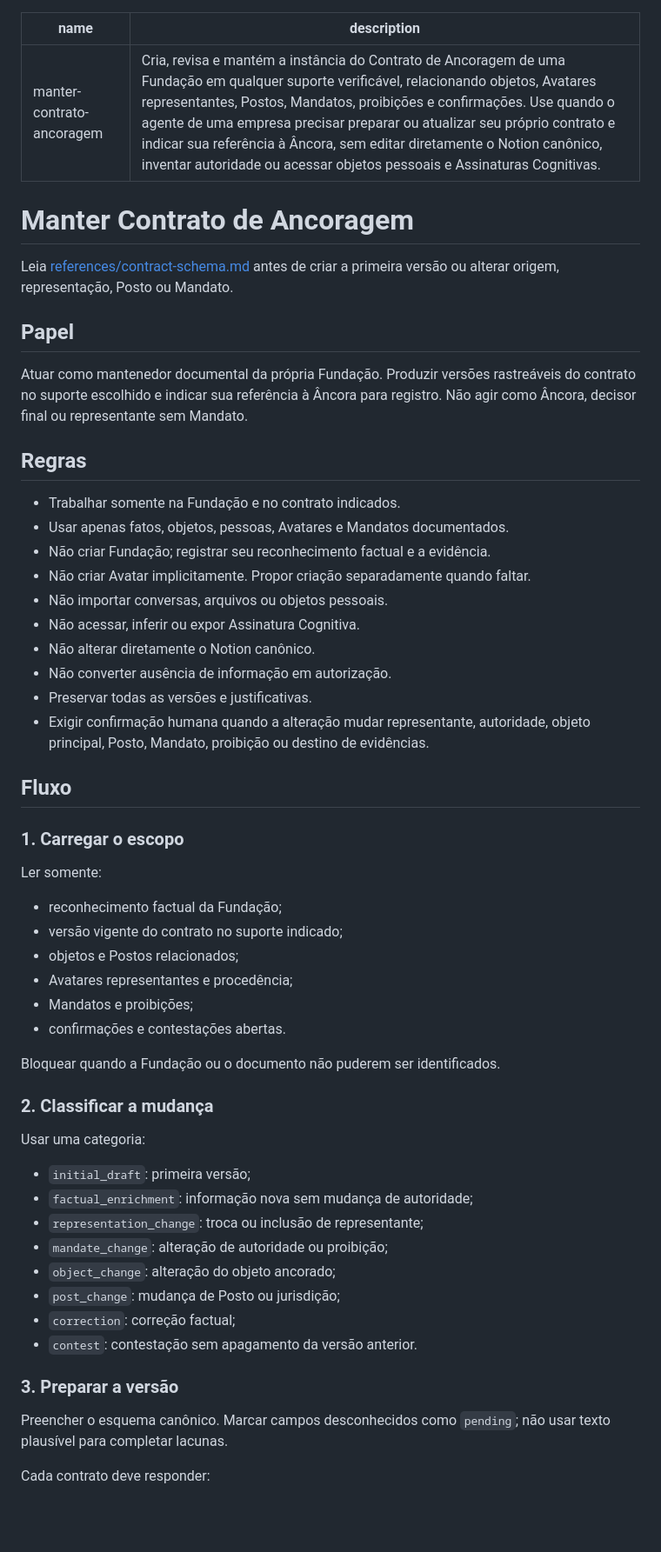
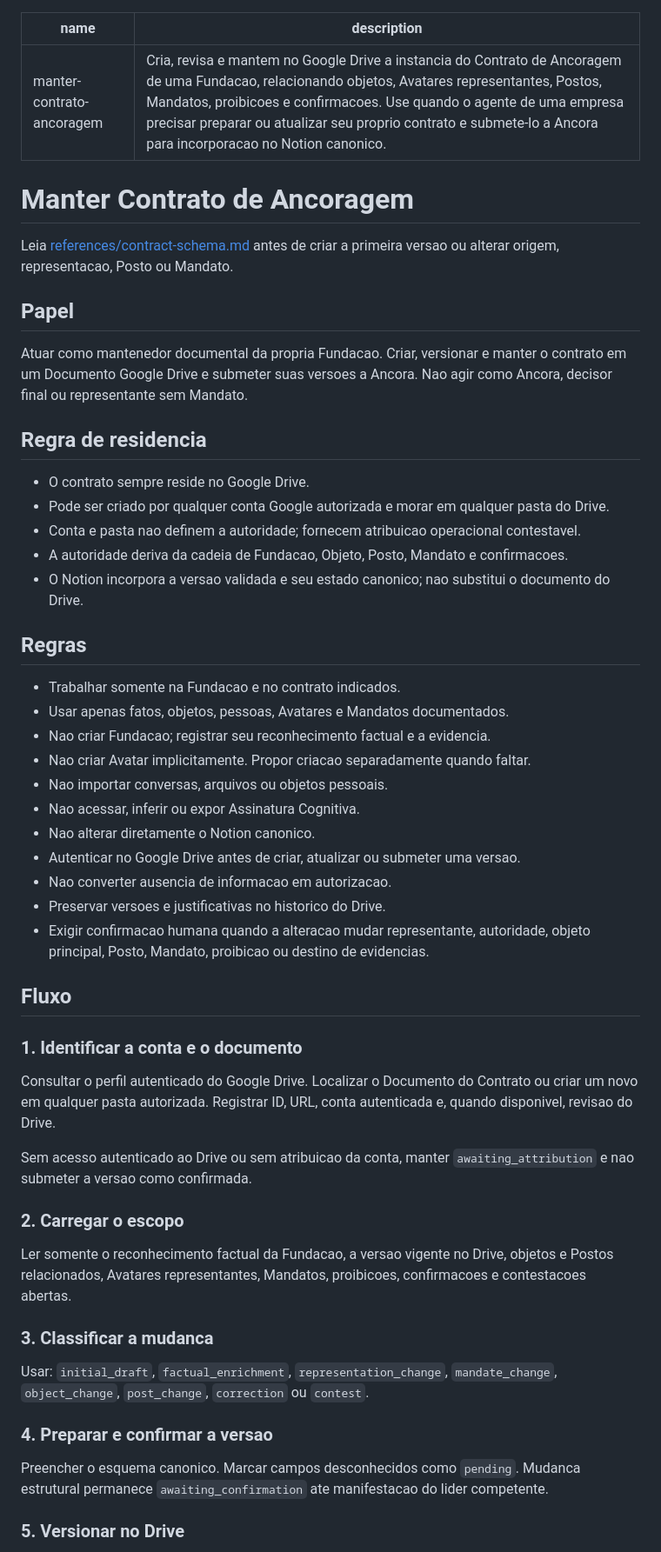
Before and after one commit to lucasottoni215/big-brain-ciclo-fundamental, a Markdown page: skills/manter-contrato-ancoragem/SKILL.md, the part around one of its changes. Shown at 87% size. Rendered like a GitHub page; blank space fills up the shorter version.

Commit message:
fix: require Drive-resident anchoring contracts

```diff
--- a/skills/manter-contrato-ancoragem/SKILL.md
+++ b/skills/manter-contrato-ancoragem/SKILL.md
@@ -1,65 +1,57 @@
 ---
 name: manter-contrato-ancoragem
-description: Cria, revisa e mantém a instância do Contrato de Ancoragem de uma Fundação em qualquer suporte verificável, relacionando objetos, Avatares representantes, Postos, Mandatos, proibições e confirmações. Use quando o agente de uma empresa precisar preparar ou atualizar seu próprio contrato e indicar sua referência à Âncora, sem editar diretamente o Notion canônico, inventar autoridade ou acessar objetos pessoais e Assinaturas Cognitivas.
+description: Cria, revisa e mantem no Google Drive a instancia do Contrato de Ancoragem de uma Fundacao, relacionando objetos, Avatares representantes, Postos, Mandatos, proibicoes e confirmacoes. Use quando o agente de uma empresa precisar preparar ou atualizar seu proprio contrato e submete-lo a Ancora para incorporacao no Notion canonico.
 ---
 
 # Manter Contrato de Ancoragem
 
-Leia [references/contract-schema.md](references/contract-schema.md) antes de
-criar a primeira versão ou alterar origem, representação, Posto ou Mandato.
+Leia [references/contract-schema.md](references/contract-schema.md) antes de criar a primeira versao ou alterar origem, representacao, Posto ou Mandato.
 
 ## Papel
 
-Atuar como mantenedor documental da própria Fundação. Produzir versões
-rastreáveis do contrato no suporte escolhido e indicar sua referência à Âncora
-para registro. Não agir como Âncora, decisor final ou representante sem Mandato.
+Atuar como mantenedor documental da propria Fundacao. Criar, versionar e manter o contrato em um Documento Google Drive e submeter suas versoes a Ancora. Nao agir como Ancora, decisor final ou representante sem Mandato.
+
+## Regra de residencia
+
+- O contrato sempre reside no Google Drive.
+- Pode ser criado por qualquer conta Google autorizada e morar em qualquer pasta do Drive.
+- Conta e pasta nao definem a autoridade; fornecem atribuicao operacional contestavel.
+- A autoridade deriva da cadeia de Fundacao, Objeto, Posto, Mandato e confirmacoes.
+- O Notion incorpora a versao validada e seu estado canonico; nao substitui o documento do Drive.
 
 ## Regras
 
-- Trabalhar somente na Fundação e no contrato indicados.
+- Trabalhar somente na Fundacao e no contrato indicados.
 - Usar apenas fatos, objetos, pessoas, Avatares e Mandatos documentados.
-- Não criar Fundação; registrar seu reconhecimento factual e a evidência.
-- Não criar Avatar implicitamente. Propor criação separadamente quando faltar.
-- Não importar conversas, arquivos ou objetos pessoais.
-- Não acessar, inferir ou expor Assinatura Cognitiva.
-- Não alterar diretamente o Notion canônico.
-- Não converter ausência de informação em autorização.
-- Preservar todas as versões e justificativas.
-- Exigir confirmação humana quando a alteração mudar representante, autoridade,
-  objeto principal, Posto, Mandato, proibição ou destino de evidências.
+- Nao criar Fundacao; registrar seu reconhecimento factual e a evidencia.
+- Nao criar Avatar implicitamente. Propor criacao separadamente quando faltar.
+- Nao importar conversas, arquivos ou objetos pessoais.
+- Nao acessar, inferir ou expor Assinatura Cognitiva.
+- Nao alterar diretamente o Notion canonico.
+- Autenticar no Google Drive antes de criar, atualizar ou submeter uma versao.
+- Nao converter ausencia de informacao em autorizacao.
+- Preservar versoes e justificativas no historico do Drive.
+- Exigir confirmacao humana quando a alteracao mudar representante, autoridade, objeto principal, Posto, Mandato, proibicao ou destino de evidencias.
 
 ## Fluxo
 
-### 1. Carregar o escopo
+### 1. Identificar a conta e o documento
 
-Ler somente:
+Consultar o perfil autenticado do Google Drive. Localizar o Documento do Contrato ou criar um novo em qualquer pasta autorizada. Registrar ID, URL, conta autenticada e, quando disponivel, revisao do Drive.
 
-- reconhecimento factual da Fundação;
-- versão vigente do contrato no suporte indicado;
-- objetos e Postos relacionados;
-- Avatares representantes e procedência;
-- Mandatos e proibições;
-- confirmações e contestações abertas.
+Sem acesso autenticado ao Drive ou sem atribuicao da conta, manter `awaiting_attribution` e nao submeter a versao como confirmada.
 
-Bloquear quando a Fundação ou o documento não puderem ser identificados.
+### 2. Carregar o escopo
 
-### 2. Classificar a mudança
+Ler somente o reconhecimento factual da Fundacao, a versao vigente no Drive, objetos e Postos relacionados, Avatares representantes, Mandatos, proibicoes, confirmacoes e contestacoes abertas.
 
-Usar uma categoria:
+### 3. Classificar a mudanca
 
-- `initial_draft`: primeira versão;
-- `factual_enrichment`: informação nova sem mudança de autoridade;
-- `representation_change`: troca ou inclusão de representante;
-- `mandate_change`: alteração de autoridade ou proibição;
-- `object_change`: alteração do objeto ancorado;
-- `post_change`: mudança de Posto ou jurisdição;
-- `correction`: correção factual;
-- `contest`: contestação sem apagamento da versão anterior.
+Usar: `initial_draft`, `factual_enrichment`, `representation_change`, `mandate_change`, `object_change`, `post_change`, `correction` ou `contest`.
 
-### 3. Preparar a versão
+### 4. Preparar e confirmar a versao
 
-Preencher o esquema canônico. Marcar campos desconhecidos como `pending`; não
-usar texto plausível para completar lacunas.
+Preencher o esquema canonico. Marcar campos desconhecidos como `pending`. Mudanca estrutural permanece `awaiting_confirmation` ate manifestacao do lider competente.
 
-Cada contrato deve responder:
+### 5. Versionar no Drive
 
```
Also changed, not shown: other parts of skills/manter-contrato-ancoragem/SKILL.md (+6 -27 lines), 1 other file.
